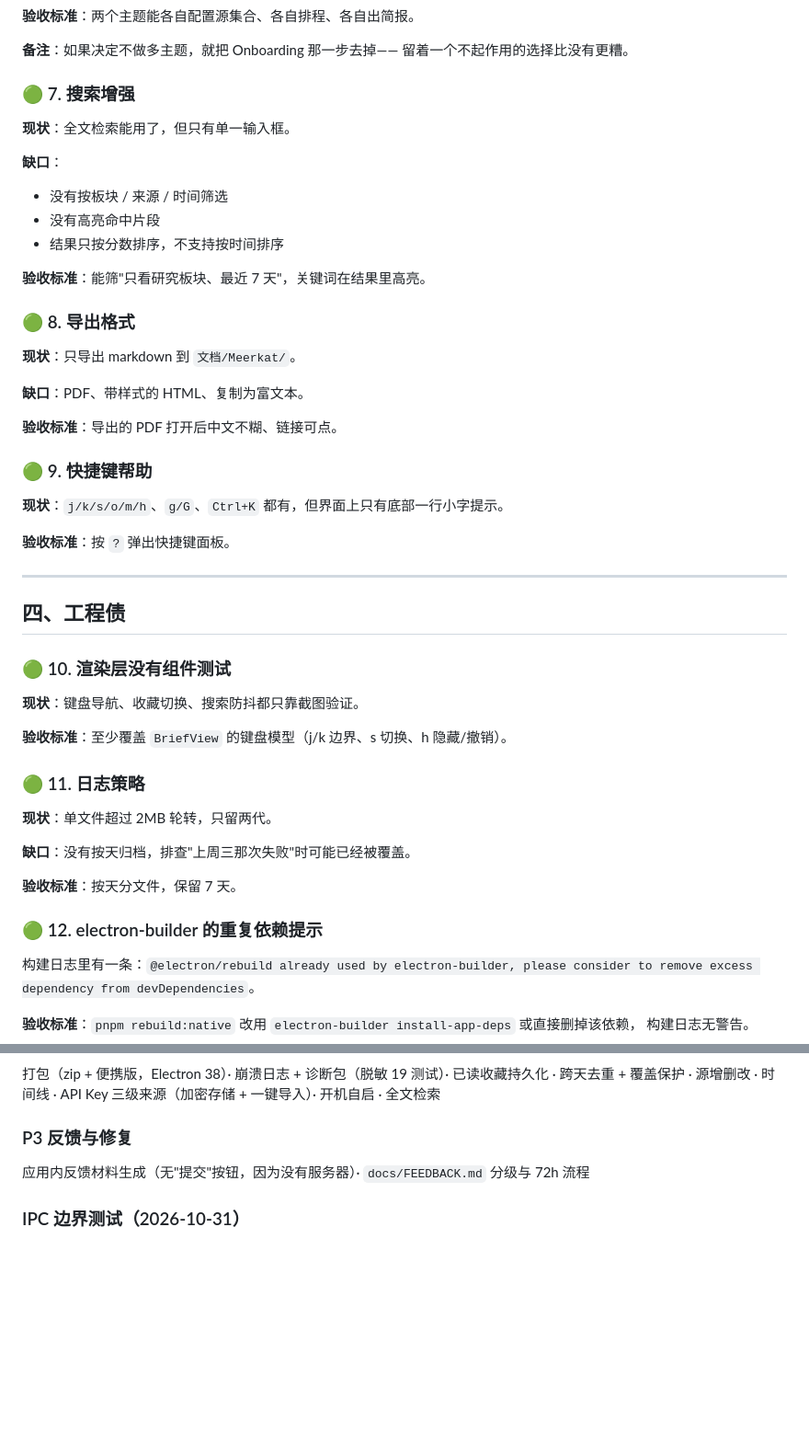
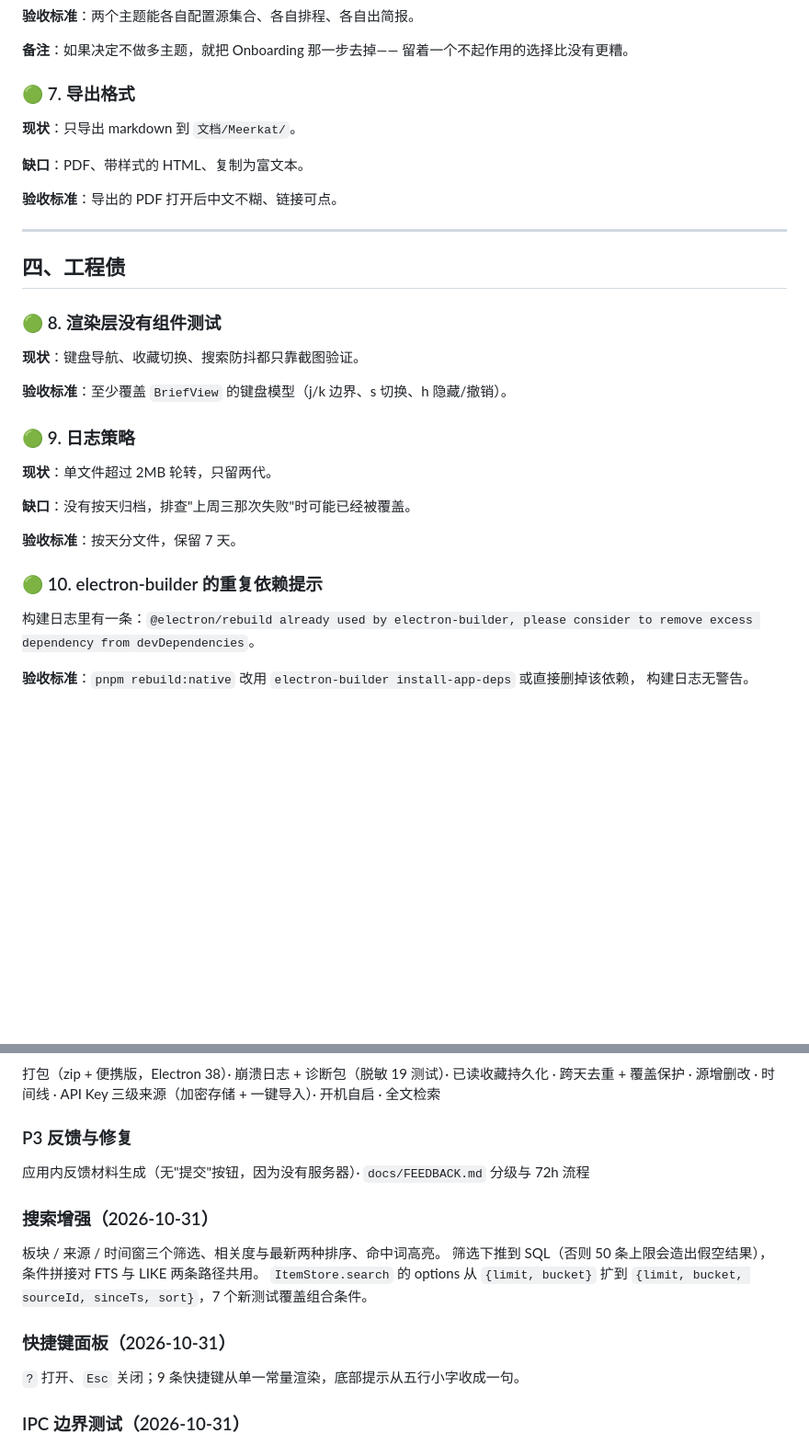
Before and after one commit to husleng24/meerkat, a Markdown page: docs/TODO.md, 2 parts joined by grey strips. Shown at 92% size. GitHub-like rendering; blank space fills up the shorter version.

```diff
--- a/docs/TODO.md
+++ b/docs/TODO.md
@@ -91,18 +91,7 @@
 **备注**：如果决定不做多主题，就把 Onboarding 那一步去掉——
 留着一个不起作用的选择比没有更糟。
 
-### 🟢 7. 搜索增强
-
-**现状**：全文检索能用了，但只有单一输入框。
-
-**缺口**：
-- 没有按板块 / 来源 / 时间筛选
-- 没有高亮命中片段
-- 结果只按分数排序，不支持按时间排序
-
-**验收标准**：能筛"只看研究板块、最近 7 天"，关键词在结果里高亮。
-
-### 🟢 8. 导出格式
+### 🟢 7. 导出格式
 
 **现状**：只导出 markdown 到 `文档/Meerkat/`。
 
@@ -110,23 +99,17 @@
 
 **验收标准**：导出的 PDF 打开后中文不糊、链接可点。
 
-### 🟢 9. 快捷键帮助
-
-**现状**：`j/k/s/o/m/h`、`g/G`、`Ctrl+K` 都有，但界面上只有底部一行小字提示。
-
-**验收标准**：按 `?` 弹出快捷键面板。
-
 ---
 
 ## 四、工程债
 
-### 🟢 10. 渲染层没有组件测试
+### 🟢 8. 渲染层没有组件测试
 
 **现状**：键盘导航、收藏切换、搜索防抖都只靠截图验证。
 
 **验收标准**：至少覆盖 `BriefView` 的键盘模型（j/k 边界、s 切换、h 隐藏/撤销）。
 
-### 🟢 11. 日志策略
+### 🟢 9. 日志策略
 
 **现状**：单文件超过 2MB 轮转，只留两代。
 
@@ -134,7 +117,7 @@
 
 **验收标准**：按天分文件，保留 7 天。
 
-### 🟢 12. electron-builder 的重复依赖提示
+### 🟢 10. electron-builder 的重复依赖提示
 
 构建日志里有一条：`@electron/rebuild already used by electron-builder,
 please consider to remove excess dependency from devDependencies`。
@@ -171,6 +154,15 @@ API Key 三级来源（加密存储 + 一键导入）· 开机自启 · 全文
 ### P3 反馈与修复
 应用内反馈材料生成（无"提交"按钮，因为没有服务器）· `docs/FEEDBACK.md` 分级与 72h 流程
 
+### 搜索增强（2026-10-31）
+板块 / 来源 / 时间窗三个筛选、相关度与最新两种排序、命中词高亮。
+筛选下推到 SQL（否则 50 条上限会造出假空结果），条件拼接对 FTS 与 LIKE 两条路径共用。
+`ItemStore.search` 的 options 从 `{limit, bucket}` 扩到
+`{limit, bucket, sourceId, sinceTs, sort}`，7 个新测试覆盖组合条件。
+
+### 快捷键面板（2026-10-31）
+`?` 打开、`Esc` 关闭；9 条快捷键从单一常量渲染，底部提示从五行小字收成一句。
+
 ### IPC 边界测试（2026-10-31）
 mock 掉 electron，把 `ipcMain.handle` 注册的 handler 抓进表里直接调用，测真实的 handler
 而不是另写一份校验函数：12 个用例覆盖非法入参必须返回结构化失败（`{ok:false}` / `[]` / `{}` / `null`）、
```
Also changed, not shown: other parts of docs/TODO.md (+1 -1 lines), README.md (+15 -1 lines), docs/assets/ui-search-filters.png (added), 7 other files.
